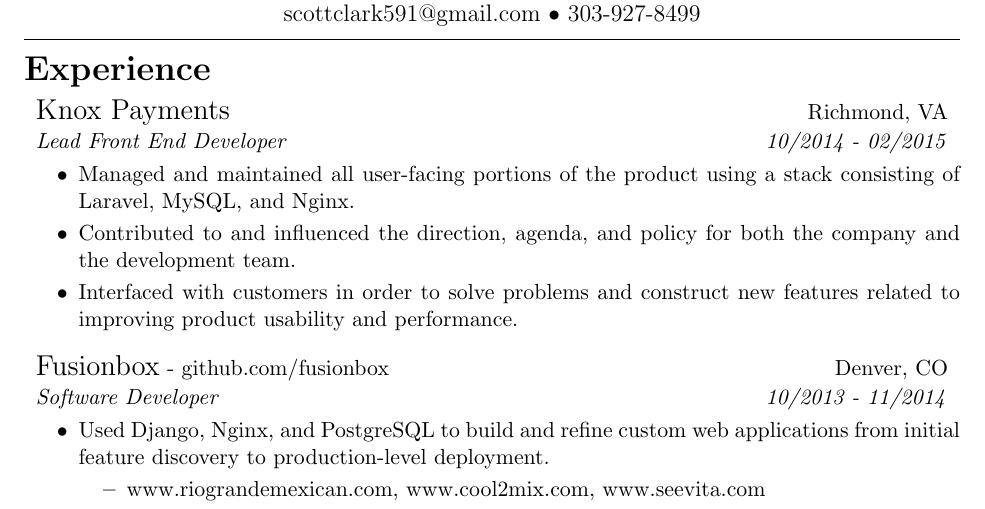
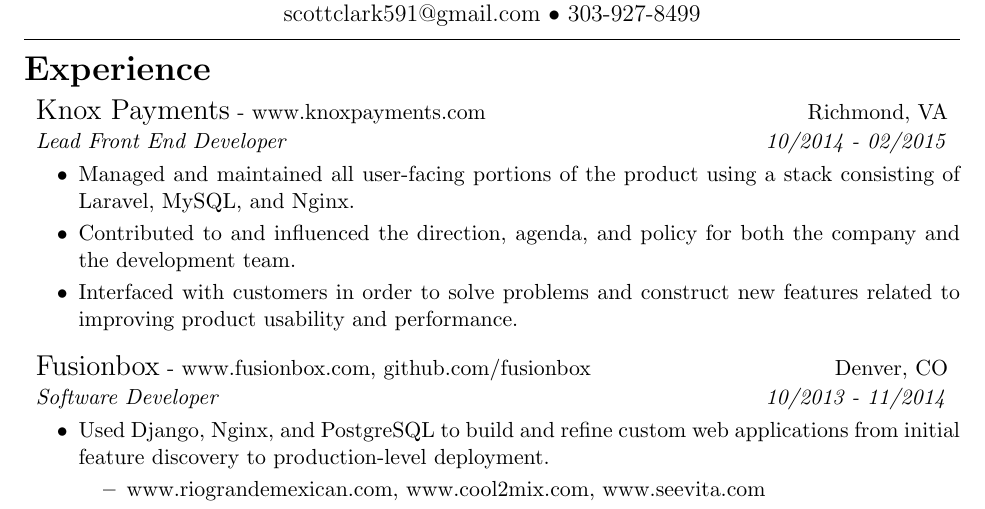
Before and after one commit to clarkbarz/resume, a LaTeX CV (resume.tex): part of the page, cut so that both start at the same text. Compiled offline with pdfLaTeX.

Commit message:
Add some urls for experience

```diff
--- a/resume.tex
+++ b/resume.tex
@@ -41,7 +41,7 @@
 
 \vspace{0.5em}
 \headerrow
-	{\begin{Large}Knox Payments\end{Large}}
+	{\begin{Large}Knox Payments\end{Large} - www.knoxpayments.com}
 	{Richmond, VA}
 \headerrow
 	{\textit{Lead Front End Developer}}
@@ -60,7 +60,7 @@
 
 \vspace{0.5em}
 \headerrow
-	{\begin{Large}Fusionbox\end{Large} - github.com/fusionbox}
+	{\begin{Large}Fusionbox\end{Large} - www.fusionbox.com, github.com/fusionbox}
 	{Denver, CO}
 \headerrow
 	{\textit{Software Developer}}
```
Also changed, not shown: resume.pdf.
